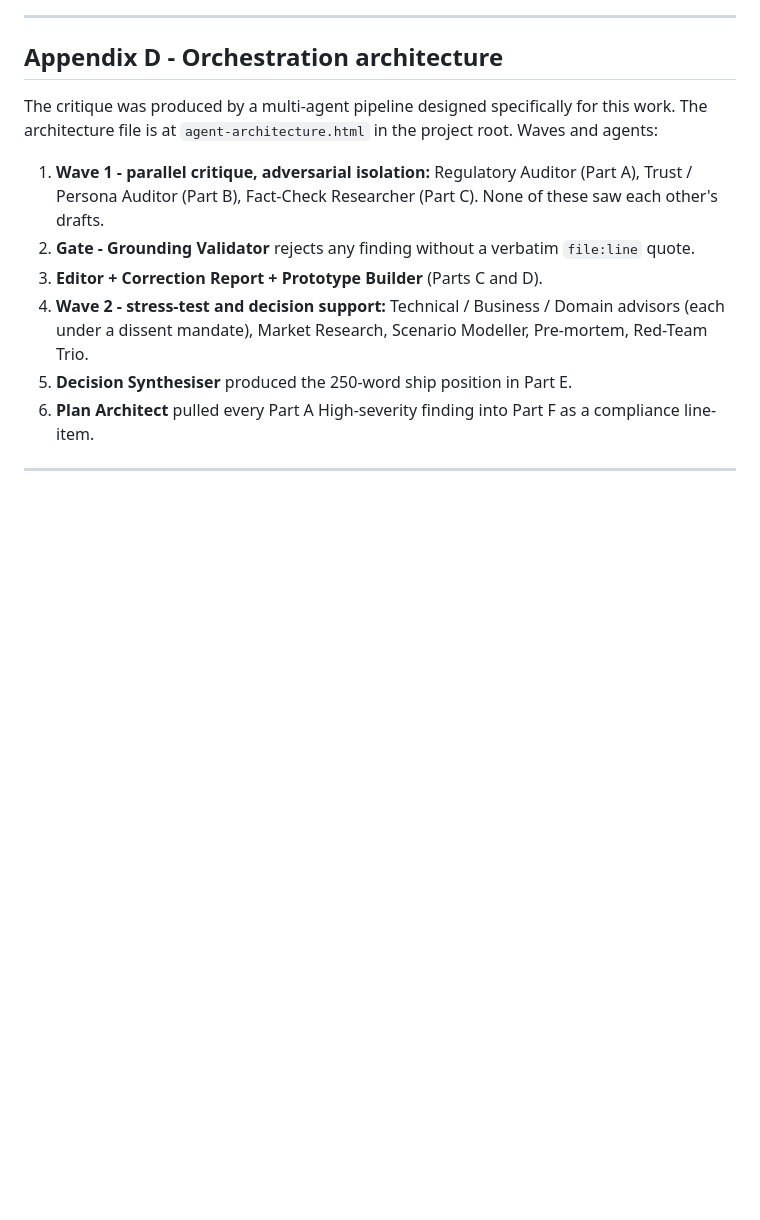
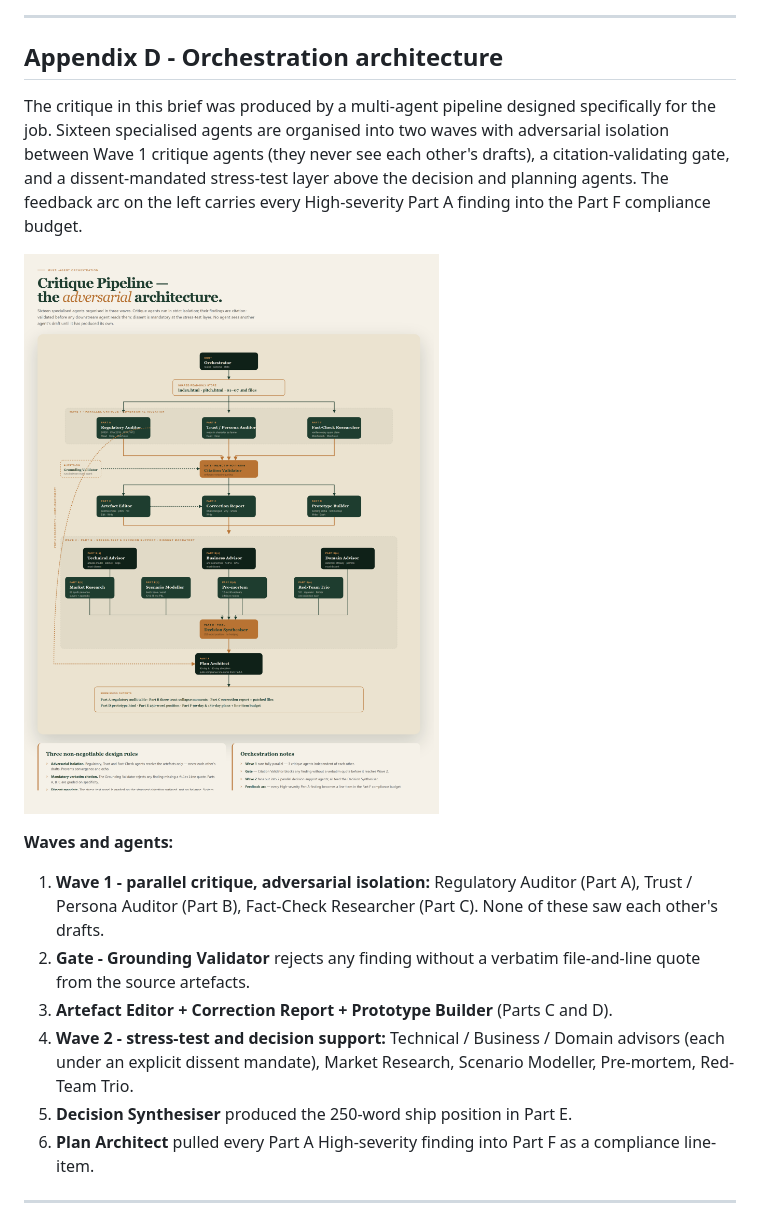
Before and after one commit to pramithirks-dev/x24232572-innovator-critique, a Markdown page: x24232572-Founder-Critique-Brief.md, the part around the change. Rendered like a GitHub page; pictures changed too: architecture.png (added); blank space fills up the shorter version.

```diff
--- a/x24232572-Founder-Critique-Brief.md
+++ b/x24232572-Founder-Critique-Brief.md
@@ -420,12 +420,16 @@ Condensed output of the Fact-Check Researcher subagent. Full transcripts are ava
 
 ## Appendix D - Orchestration architecture
 
-The critique was produced by a multi-agent pipeline designed specifically for this work. The architecture file is at `agent-architecture.html` in the project root. Waves and agents:
+The critique in this brief was produced by a multi-agent pipeline designed specifically for the job. Sixteen specialised agents are organised into two waves with adversarial isolation between Wave 1 critique agents (they never see each other's drafts), a citation-validating gate, and a dissent-mandated stress-test layer above the decision and planning agents. The feedback arc on the left carries every High-severity Part A finding into the Part F compliance budget.
+
+![Multi-agent orchestration architecture for the GajaLens critique pipeline](architecture.png)
+
+**Waves and agents:**
 
 1. **Wave 1 - parallel critique, adversarial isolation:** Regulatory Auditor (Part A), Trust / Persona Auditor (Part B), Fact-Check Researcher (Part C). None of these saw each other's drafts.
-2. **Gate - Grounding Validator** rejects any finding without a verbatim `file:line` quote.
-3. **Editor + Correction Report + Prototype Builder** (Parts C and D).
-4. **Wave 2 - stress-test and decision support:** Technical / Business / Domain advisors (each under a dissent mandate), Market Research, Scenario Modeller, Pre-mortem, Red-Team Trio.
+2. **Gate - Grounding Validator** rejects any finding without a verbatim file-and-line quote from the source artefacts.
+3. **Artefact Editor + Correction Report + Prototype Builder** (Parts C and D).
+4. **Wave 2 - stress-test and decision support:** Technical / Business / Domain advisors (each under an explicit dissent mandate), Market Research, Scenario Modeller, Pre-mortem, Red-Team Trio.
 5. **Decision Synthesiser** produced the 250-word ship position in Part E.
 6. **Plan Architect** pulled every Part A High-severity finding into Part F as a compliance line-item.
 
```
Also changed, not shown: 2 other files.
